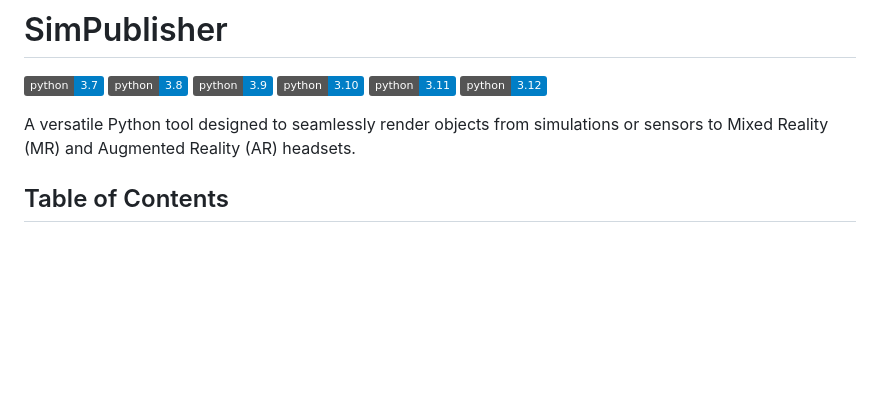
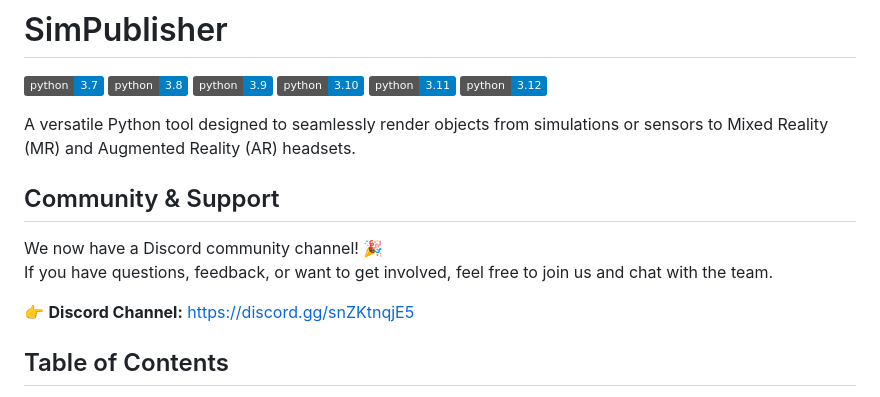
Before and after one commit to intuitive-robots/SimPublisher, a Markdown page: README.md, the part around the change. GitHub-like rendering; badges without logos; blank space fills up the shorter version.

Commit message:
Add community support section to README
Added a section for community support and Discord channel.

```diff
--- a/README.md
+++ b/README.md
@@ -8,6 +8,13 @@
 [![Python 3.12](https://img.shields.io/badge/python-3.12-blue.svg)](https://www.python.org/downloads/release/python-3120/)
 
 A versatile Python tool designed to seamlessly render objects from simulations or sensors to Mixed Reality (MR) and Augmented Reality (AR) headsets.
+
+## Community & Support
+
+We now have a Discord community channel! 🎉
+If you have questions, feedback, or want to get involved, feel free to join us and chat with the team.
+
+👉 **Discord Channel:** https://discord.gg/snZKtnqjE5
 
 ## Table of Contents
 - [Introduction](#Introduction)
```
